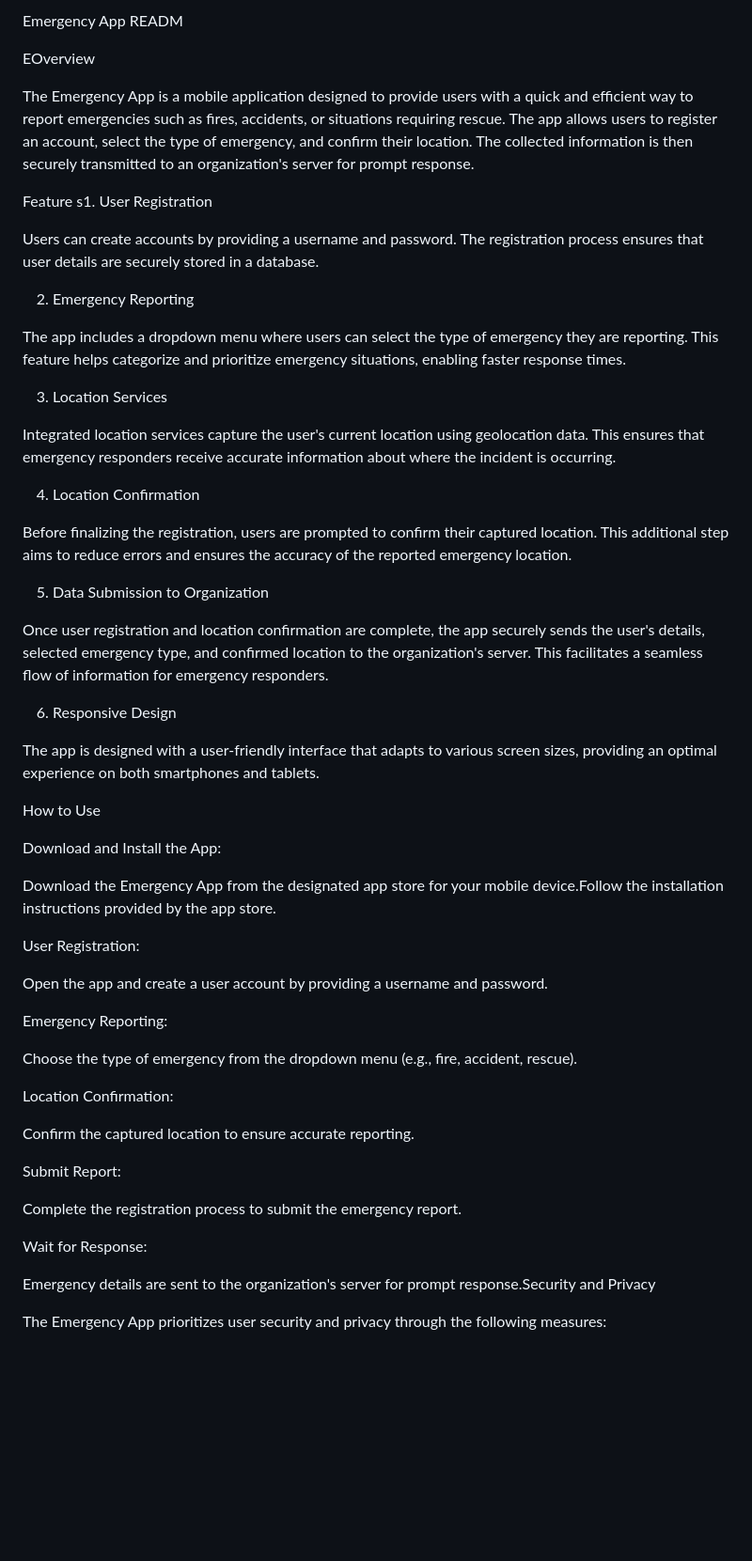
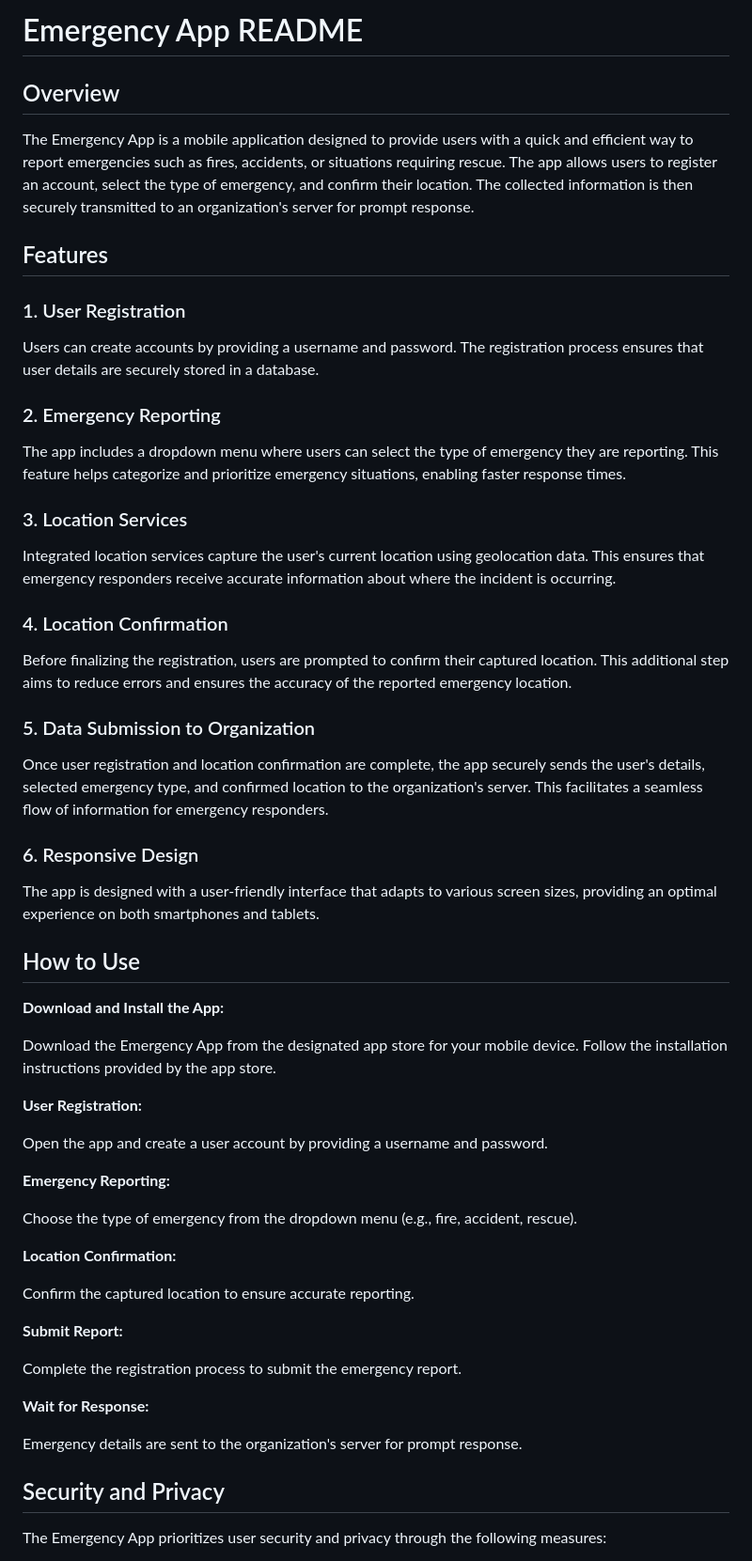
Before and after one commit to Lenny7120/FireApp, a Markdown page: README.md, the part around the change printed below. Shown: that part at 94% size. GitHub-like rendering; blank space fills up the shorter version.

Commit message:
my updated  Readme for my project

```diff
--- a/README.md
+++ b/README.md
@@ -1,59 +1,62 @@
-Emergency App READM
+# Emergency App README
 
-EOverview
+## Overview
 
 The Emergency App is a mobile application designed to provide users with a quick and efficient way to report emergencies such as fires, accidents, or situations requiring rescue. The app allows users to register an account, select the type of emergency, and confirm their location. The collected information is then securely transmitted to an organization's server for prompt response.
 
-Feature
-s1. User Registration
+## Features
+### 1. User Registration
 
 Users can create accounts by providing a username and password. The registration process ensures that user details are securely stored in a database.
 
-2. Emergency Reporting
+### 2. Emergency Reporting
 
 The app includes a dropdown menu where users can select the type of emergency they are reporting. This feature helps categorize and prioritize emergency situations, enabling faster response times.
 
-3. Location Services
+### 3. Location Services
 
 Integrated location services capture the user's current location using geolocation data. This ensures that emergency responders receive accurate information about where the incident is occurring.
 
-4. Location Confirmation
+### 4. Location Confirmation
 
 Before finalizing the registration, users are prompted to confirm their captured location. This additional step aims to reduce errors and ensures the accuracy of the reported emergency location.
 
-5. Data Submission to Organization
+### 5. Data Submission to Organization
 
 Once user registration and location confirmation are complete, the app securely sends the user's details, selected emergency type, and confirmed location to the organization's server. This facilitates a seamless flow of information for emergency responders.
 
-6. Responsive Design
+### 6. Responsive Design
 
 The app is designed with a user-friendly interface that adapts to various screen sizes, providing an optimal experience on both smartphones and tablets.
 
-How to Use
+## How to Use
 
-Download and Install the App:
+**Download and Install the App:**
 
-Download the Emergency App from the designated app store for your mobile device.Follow the installation instructions provided by the app store.
+Download the Emergency App from the designated app store for your mobile device.
+Follow the installation instructions provided by the app store.
 
-User Registration:
+**User Registration:**
 
 Open the app and create a user account by providing a username and password.
 
-Emergency Reporting:
+**Emergency Reporting:**
 
 Choose the type of emergency from the dropdown menu (e.g., fire, accident, rescue).
 
-Location Confirmation:
+**Location Confirmation:**
 
 Confirm the captured location to ensure accurate reporting.
 
-Submit Report:
+**Submit Report:**
 
 Complete the registration process to submit the emergency report.
 
-Wait for Response:
+**Wait for Response:**
 
-Emergency details are sent to the organization's server for prompt response.Security and Privacy
+Emergency details are sent to the organization's server for prompt response.
+
+## Security and Privacy
 
 The Emergency App prioritizes user security and privacy through the following measures:
 
```
Also changed, not shown: other parts of README.md (+9 -4 lines).
